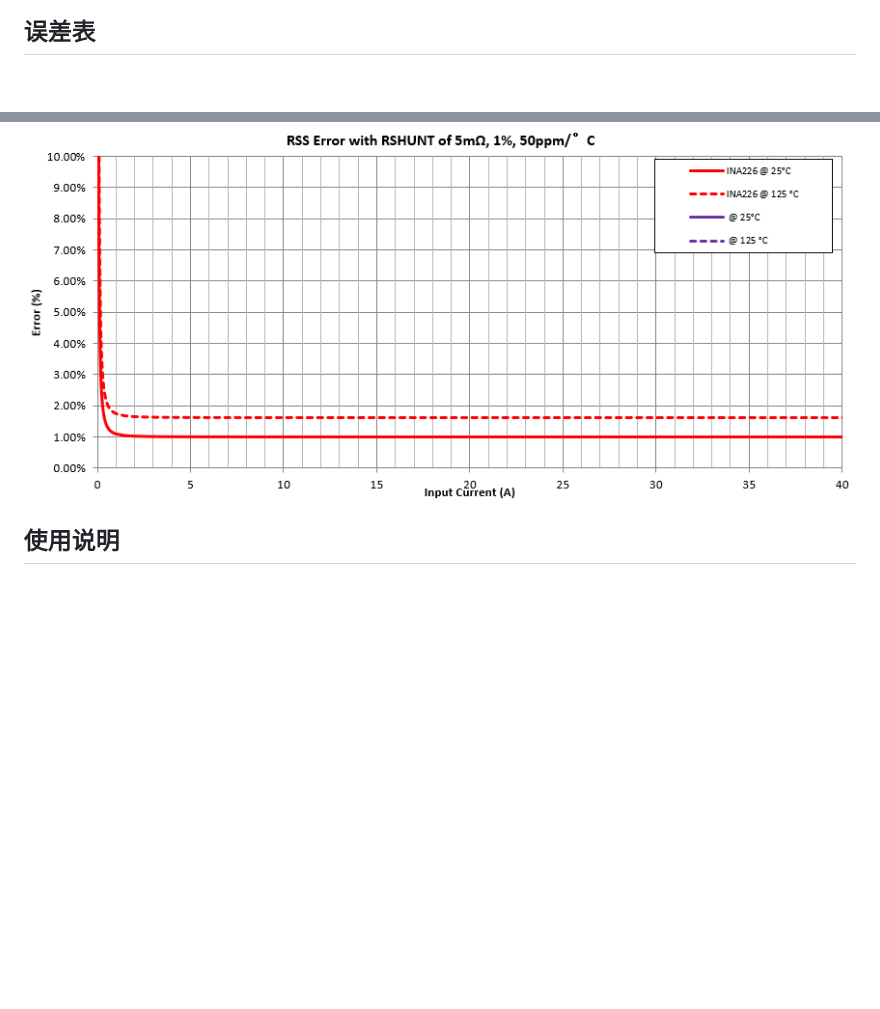
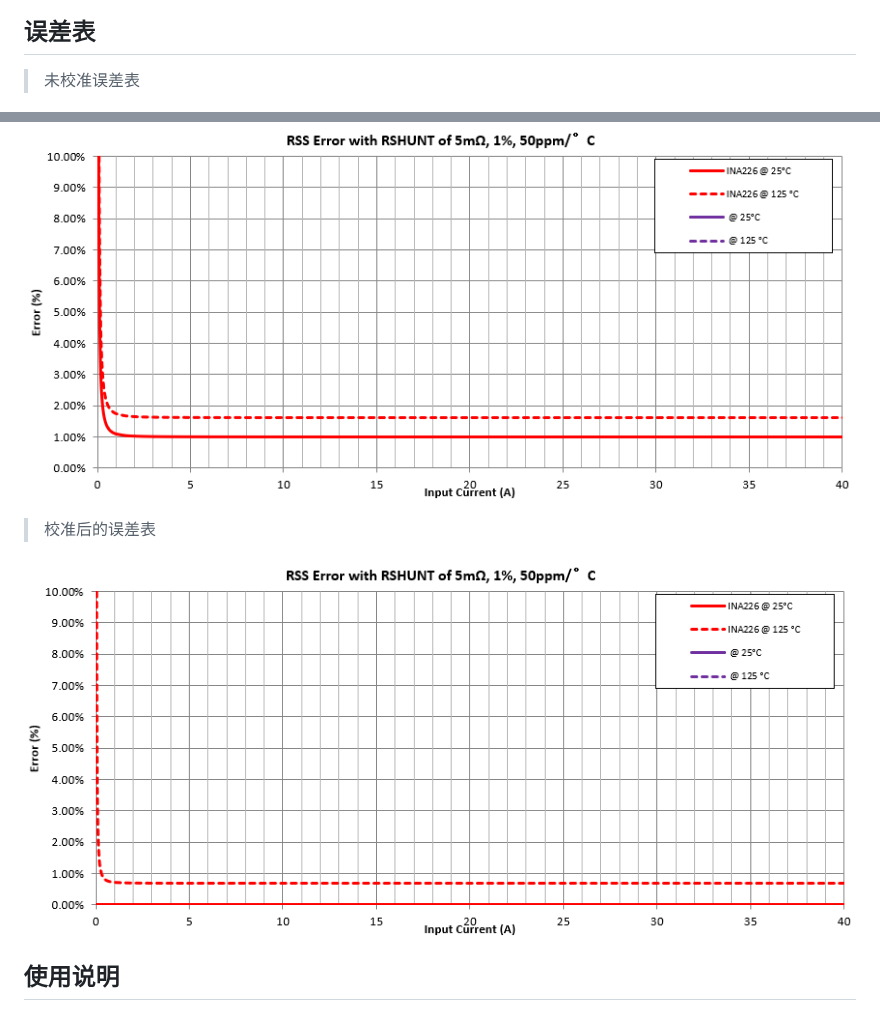
Before and after one commit to WeActStudio/WeActStudio.PowerMonitorV1, a Markdown page: README_zh.md, 2 parts joined by grey strips. Drawn GitHub-style; pictures changed too: Images/error_after_calibration.png (added); blank space fills up the shorter version.

```diff
--- a/README_zh.md
+++ b/README_zh.md
@@ -2,7 +2,13 @@
 # WeActStudio.PowerMonitorV1
 ![display](Images/zh/1.png)
 ## 误差表
+> 未校准误差表
+
 ![display](Images/error.png)
+
+> 校准后的误差表
+
+![display](Images/error_after_calibration.png)
 ## 使用说明
 ![display](Images/zh/u1.png)
 ![display](Images/zh/u2.png)
```
Also changed, not shown: Firmwares/README.md (+12 -0 lines), README.md (+6 -0 lines), Tools/README.md (added, +3 -0 lines), Tools/README_zh.md (added, +3 -0 lines), Images/en/PowerMonitorMiniV1_GUI_en.gif (added), Images/zh/PowerMonitorMiniV1_GUI_zh-CN.gif (added), 10 other files.
